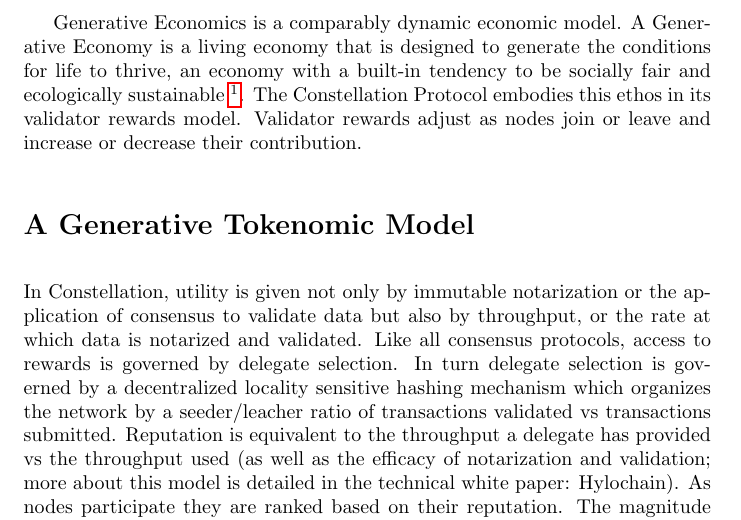
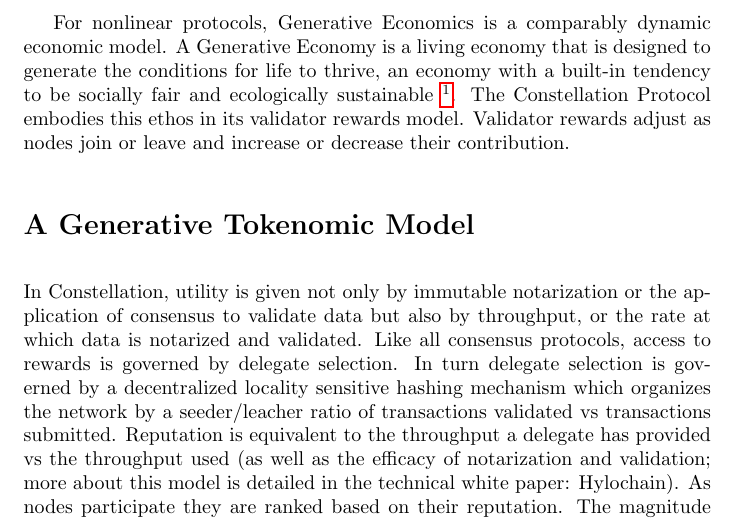
Before and after one commit to Constellation-Labs/economic-model, a LaTeX paper (constellation_token_model.tex): part of page 2 of 5, cut so that both start at the same text. Compiled offline with pdfLaTeX.

Commit message:
rewording

```diff
--- a/constellation_token_model.tex
+++ b/constellation_token_model.tex
@@ -54,7 +54,7 @@
 
 In order to apply the utility of a distributed consensus protocol to scalable backends, they must be fully compatible with dynamic scaling/deployment features such as elastic deployment and dynamic partitioning. As the backbone to these systems is the economic incentive to provide computational resources, a key requirement is the ability for their validator rewards models to dynamically adjust in tandem with network organization. An emerging class of consensus protocols-of which the Constellation Protocol is a type of-overcome these limitations with a nonlinear data model known as a DAG (directed acyclic graph).
 
-Generative Economics is a comparably dynamic economic model. A Generative Economy is a living economy that is designed to generate the conditions for life to thrive, an economy with a built-in tendency to be socially fair and ecologically sustainable \footnote{Kelly, Marjorie, "Toward A Generative Economy" https://www.opendemocracy.net/ourkingdom/marjorie-kelly/toward-generative-economy}. The Constellation Protocol embodies this ethos in its validator rewards model. Validator rewards adjust as nodes join or leave and increase or decrease their contribution.
+For nonlinear protocols, Generative Economics is a comparably dynamic economic model. A Generative Economy is a living economy that is designed to generate the conditions for life to thrive, an economy with a built-in tendency to be socially fair and ecologically sustainable \footnote{Kelly, Marjorie, "Toward A Generative Economy" https://www.opendemocracy.net/ourkingdom/marjorie-kelly/toward-generative-economy}. The Constellation Protocol embodies this ethos in its validator rewards model. Validator rewards adjust as nodes join or leave and increase or decrease their contribution.
 
 \section{A Generative Tokenomic Model}
 In Constellation, utility is given not only by immutable notarization or the application of consensus to validate data but also by throughput, or the rate at which data is notarized and validated. Like all consensus protocols, access to rewards is governed by delegate selection. In turn delegate selection is governed by a decentralized locality sensitive hashing mechanism which organizes the network by a seeder/leacher ratio of transactions validated vs transactions submitted. Reputation is equivalent to the throughput a delegate has provided vs the throughput used (as well as the efficacy of notarization and validation; more about this model is detailed in the technical white paper: Hylochain). As nodes participate they are ranked based on their reputation. The magnitude of rewards and reputation is proportional to rank. Fees are charged relative to the scarcity of the throughput and are only charged if an account breaches its allotted utility ratio. The \$DAG token acts as an inflation mechanism like cash, which, like gas\footnote{Section 4.2 EthereumYellowpaper \url{https://ethereum.github.io/yellowpaper/paper.pdf}} can be used to pay transaction fees when an account has not or can not maintain their required utility ratio. \$DAG is injected into the pool of validator rewards, and there is incentive to validate transactions that have an accompanying fee attached.
```
